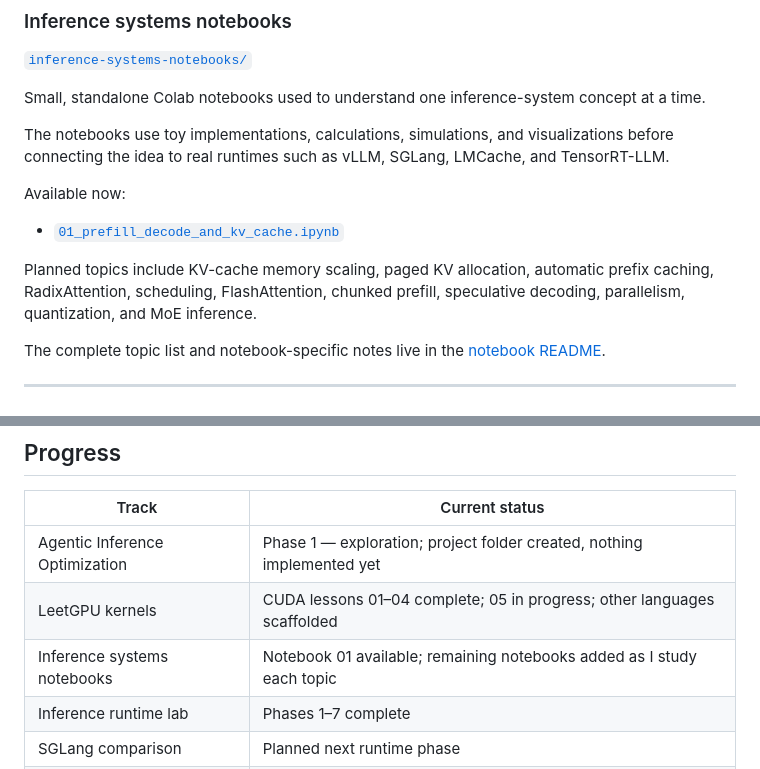
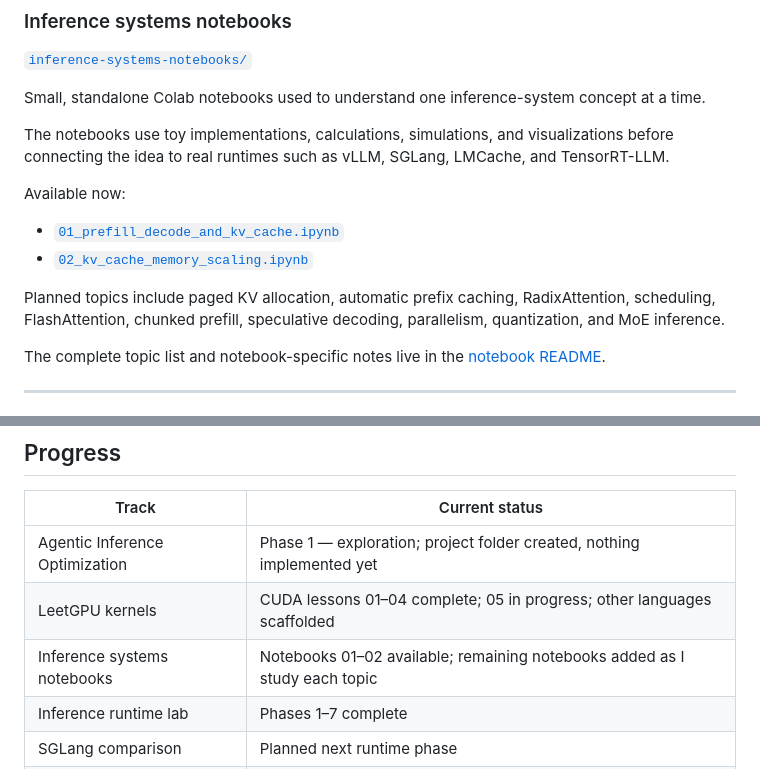
Before and after one commit to sudhersankv/gpu-programming, a Markdown page: README.md, 2 parts joined by grey strips. Rendered like a GitHub page.

Commit message:
Mark inference notebooks 01 and 02 as available.
Co-authored-by: Cursor <cursoragent@cursor.com>

```diff
--- a/README.md
+++ b/README.md
@@ -65,8 +65,9 @@ The notebooks use toy implementations, calculations, simulations, and visualizat
 Available now:
 
 * [`01_prefill_decode_and_kv_cache.ipynb`](inference-systems-notebooks/01_prefill_decode_and_kv_cache.ipynb)
+* [`02_kv_cache_memory_scaling.ipynb`](inference-systems-notebooks/02_kv_cache_memory_scaling.ipynb)
 
-Planned topics include KV-cache memory scaling, paged KV allocation, automatic prefix caching, RadixAttention, scheduling, FlashAttention, chunked prefill, speculative decoding, parallelism, quantization, and MoE inference.
+Planned topics include paged KV allocation, automatic prefix caching, RadixAttention, scheduling, FlashAttention, chunked prefill, speculative decoding, parallelism, quantization, and MoE inference.
 
 The complete topic list and notebook-specific notes live in the [notebook README](inference-systems-notebooks/README.md).
 
@@ -114,7 +115,7 @@ The Nsight timeline alone does not prove that any individual transfer is specifi
 | ------------------------------ | ---------------------------------------------------------------------- |
 | Agentic Inference Optimization | Phase 1 — exploration; project folder created, nothing implemented yet |
 | LeetGPU kernels                | CUDA lessons 01–04 complete; 05 in progress; other languages scaffolded |
-| Inference systems notebooks    | Notebook 01 available; remaining notebooks added as I study each topic |
+| Inference systems notebooks    | Notebooks 01–02 available; remaining notebooks added as I study each topic |
 | Inference runtime lab          | Phases 1–7 complete                                                    |
 | SGLang comparison           | Planned next runtime phase                                             |
 | TensorRT-LLM experiments    | Planned                                                                |
```
Also changed, not shown: inference-systems-notebooks/README.md (+2 -2 lines).
